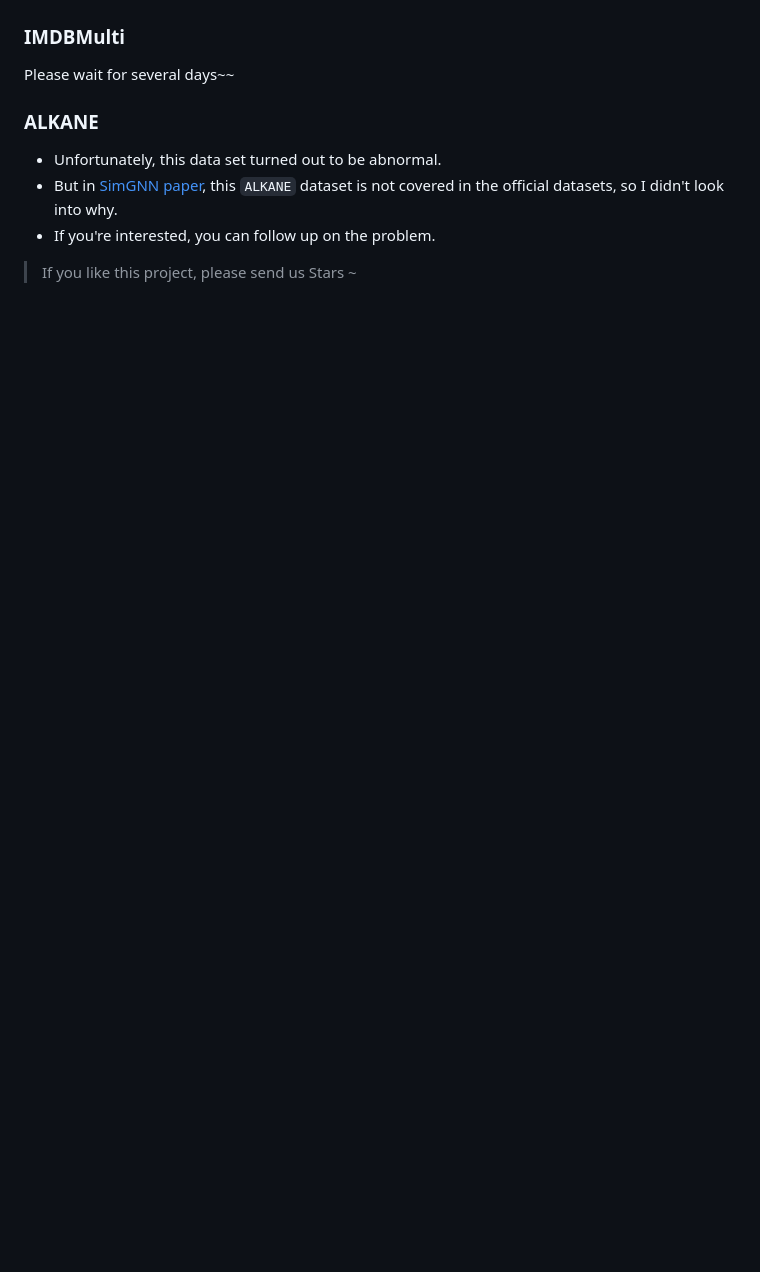
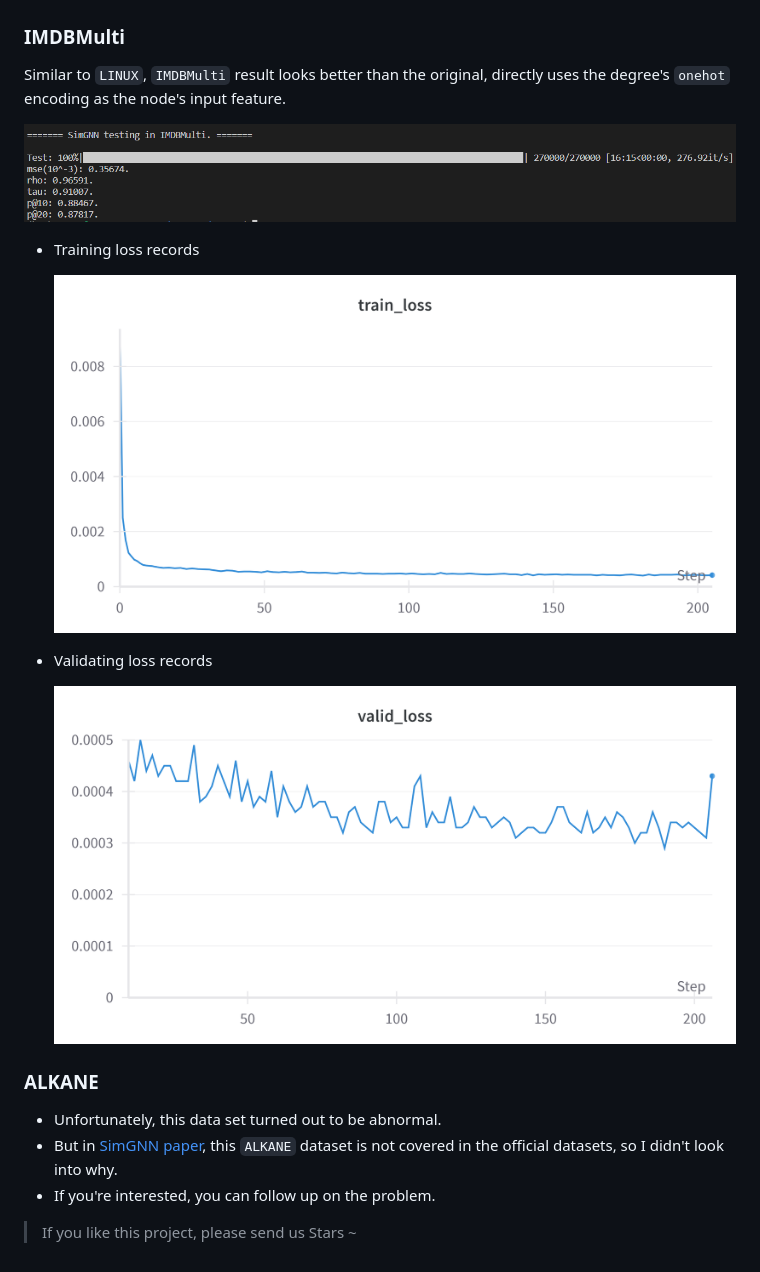
Before and after one commit to Sangs3112/SimGNN, a Markdown page: README_en.md, the part around one of its changes. GitHub-like rendering; pictures changed too: imgs/IMDBMulti.png (added), imgs/IMDBMulti_train_loss.png (added), imgs/IMDBMulti_valid_loss.png (added); blank space fills up the shorter version.

Commit message:
chore(README): add the result of IMDBMulti dataset

```diff
--- a/README_en.md
+++ b/README_en.md
@@ -98,7 +98,17 @@ The `LINUX` result looks better than the original. Since the `LINUX` dataset doe
     <img src="./imgs/LINUX_patience.png" style="zoom:25%;" />
 
 ### **IMDBMulti**
-Please wait for several days~~
+Similar to `LINUX`, `IMDBMulti` result looks better than the original, directly uses the degree's `onehot` encoding as the node's input feature.
+
+![IMDBMulti_result](./imgs/IMDBMulti.png)
+
+- Training loss records
+
+    <img src="./imgs/IMDBMulti_train_loss.png" style="zoom:25%;" />
+
+- Validating loss records
+
+    <img src="./imgs/IMDBMulti_valid_loss.png" style="zoom:25%;" />
 
 ### **ALKANE**
 - Unfortunately, this data set turned out to be abnormal.
```
Also changed, not shown: other parts of README_en.md (+6 -6 lines), README.md (+20 -8 lines).
